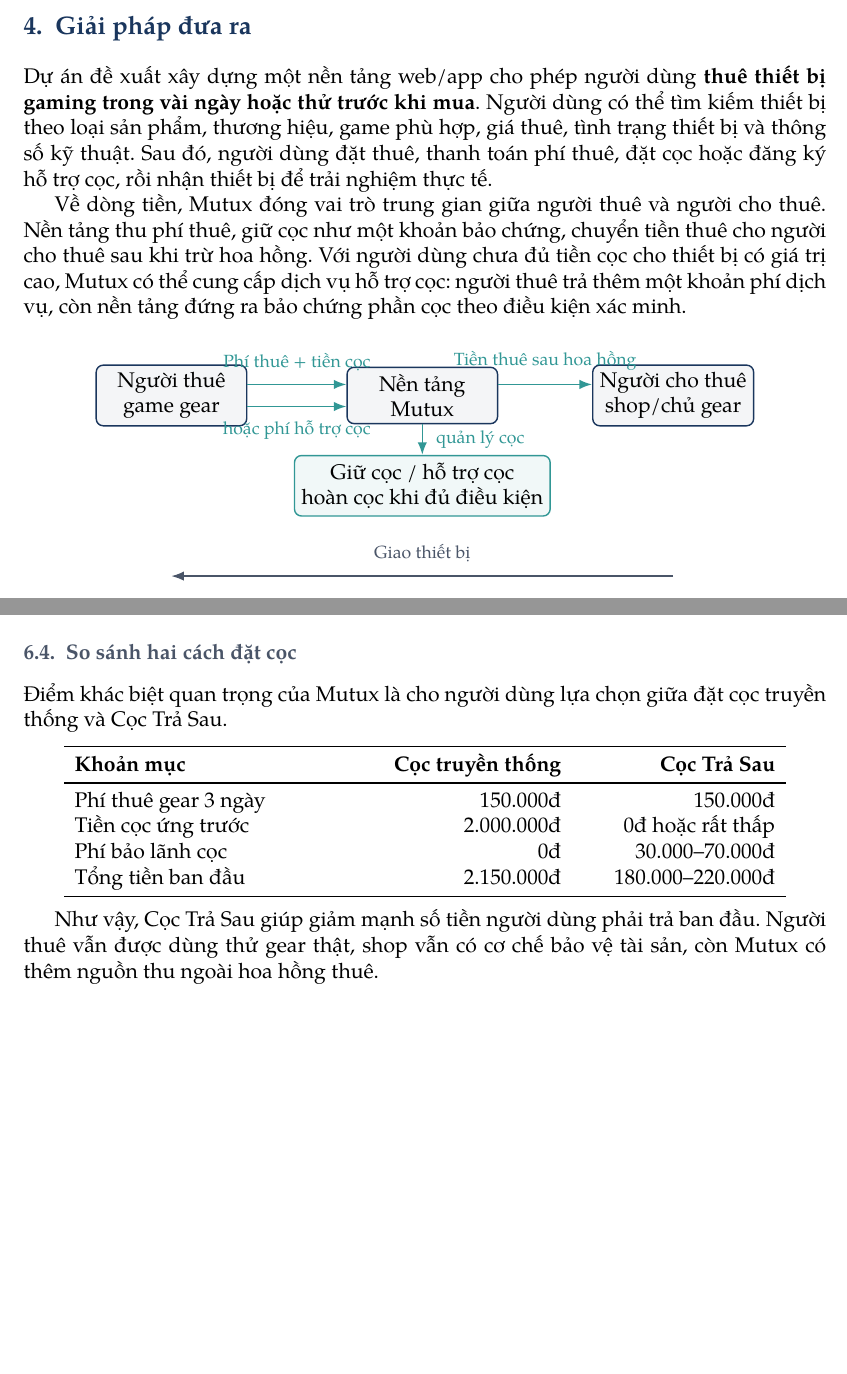
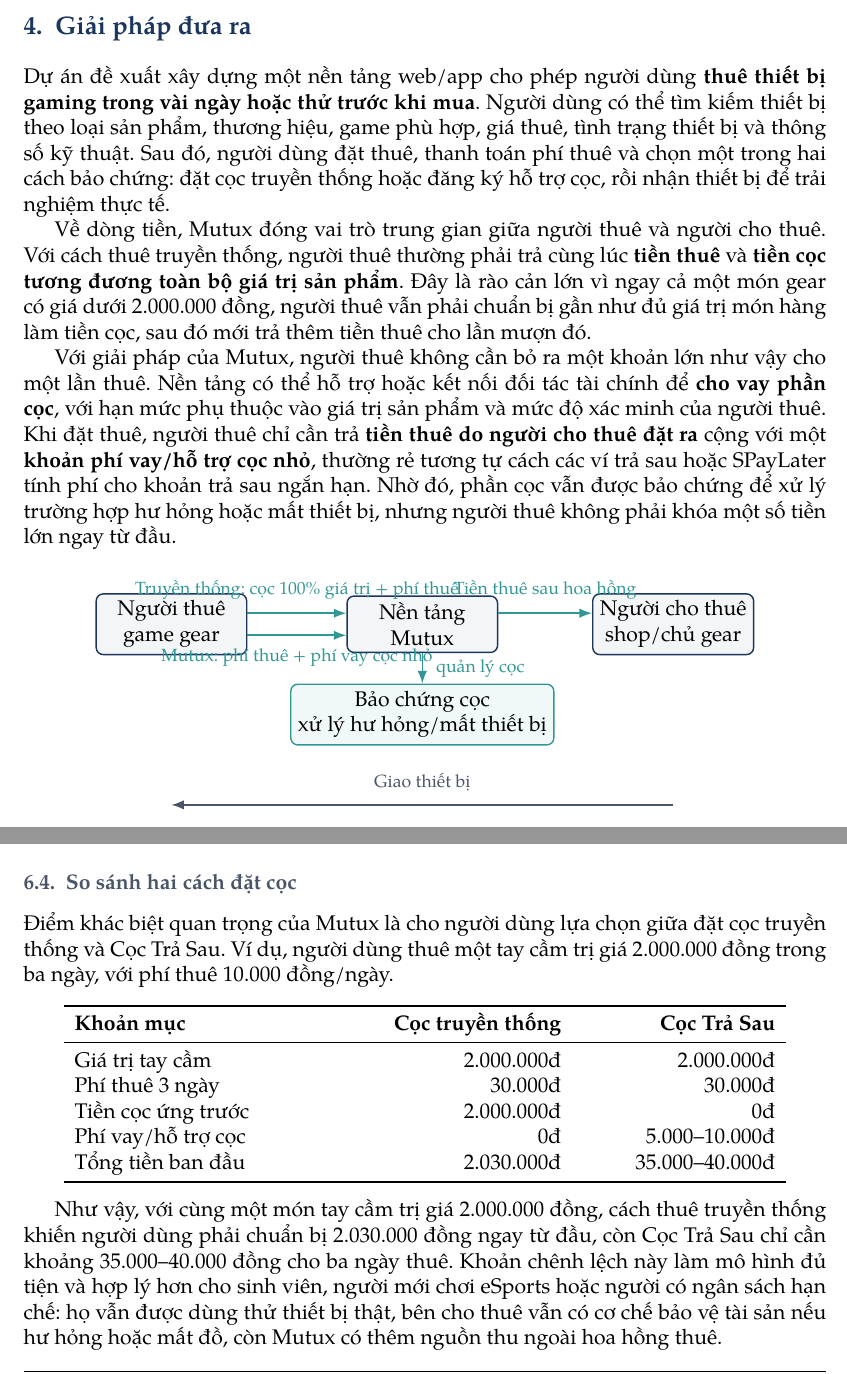
Before and after one commit to KidCute1412/startup-k23-hcmus, a LaTeX document (PA0/main.tex, which reads PA0/sections/04-giai-phap.tex, PA0/sections/07-tinh-kha-thi.tex): two parts of pages 5 and 9 of 10, joined at a grey line, cut so that both start at the same text, the shorter picture padded with empty space. Compiled offline with pdfLaTeX.

Commit message:
chi tiet coc

```diff
--- a/PA0/sections/04-giai-phap.tex
+++ b/PA0/sections/04-giai-phap.tex
@@ -1,9 +1,11 @@
 % !TeX root = ../main.tex
 \section{Giải pháp đưa ra}
 
-Dự án đề xuất xây dựng một nền tảng web/app cho phép người dùng \textbf{thuê thiết bị gaming trong vài ngày hoặc thử trước khi mua}. Người dùng có thể tìm kiếm thiết bị theo loại sản phẩm, thương hiệu, game phù hợp, giá thuê, tình trạng thiết bị và thông số kỹ thuật. Sau đó, người dùng đặt thuê, thanh toán phí thuê, đặt cọc hoặc đăng ký hỗ trợ cọc, rồi nhận thiết bị để trải nghiệm thực tế.
+Dự án đề xuất xây dựng một nền tảng web/app cho phép người dùng \textbf{thuê thiết bị gaming trong vài ngày hoặc thử trước khi mua}. Người dùng có thể tìm kiếm thiết bị theo loại sản phẩm, thương hiệu, game phù hợp, giá thuê, tình trạng thiết bị và thông số kỹ thuật. Sau đó, người dùng đặt thuê, thanh toán phí thuê và chọn một trong hai cách bảo chứng: đặt cọc truyền thống hoặc đăng ký hỗ trợ cọc, rồi nhận thiết bị để trải nghiệm thực tế.
 
-Về dòng tiền, Mutux đóng vai trò trung gian giữa người thuê và người cho thuê. Nền tảng thu phí thuê, giữ cọc như một khoản bảo chứng, chuyển tiền thuê cho người cho thuê sau khi trừ hoa hồng. Với người dùng chưa đủ tiền cọc cho thiết bị có giá trị cao, Mutux có thể cung cấp dịch vụ hỗ trợ cọc: người thuê trả thêm một khoản phí dịch vụ, còn nền tảng đứng ra bảo chứng phần cọc theo điều kiện xác minh.
+Về dòng tiền, Mutux đóng vai trò trung gian giữa người thuê và người cho thuê. Với cách thuê truyền thống, người thuê thường phải trả cùng lúc \textbf{tiền thuê} và \textbf{tiền cọc tương đương toàn bộ giá trị sản phẩm}. Đây là rào cản lớn vì ngay cả một món gear có giá dưới 2.000.000 đồng, người thuê vẫn phải chuẩn bị gần như đủ giá trị món hàng làm tiền cọc, sau đó mới trả thêm tiền thuê cho lần mượn đó.
+
+Với giải pháp của Mutux, người thuê không cần bỏ ra một khoản lớn như vậy cho một lần thuê. Nền tảng có thể hỗ trợ hoặc kết nối đối tác tài chính để \textbf{cho vay phần cọc}, với hạn mức phụ thuộc vào giá trị sản phẩm và mức độ xác minh của người thuê. Khi đặt thuê, người thuê chỉ cần trả \textbf{tiền thuê do người cho thuê đặt ra} cộng với một \textbf{khoản phí vay/hỗ trợ cọc nhỏ}, thường rẻ tương tự cách các ví trả sau hoặc SPayLater tính phí cho khoản trả sau ngắn hạn. Nhờ đó, phần cọc vẫn được bảo chứng để xử lý trường hợp hư hỏng hoặc mất thiết bị, nhưng người thuê không phải khóa một số tiền lớn ngay từ đầu.
 
 \begin{figure}[h]
     \centering
@@ -33,12 +35,12 @@
         \node[box] (renter) at (0,1.6) {Người thuê\\game gear};
         \node[box] (platform) at (5.0,1.6) {Nền tảng\\Mutux};
         \node[box] (owner) at (10.0,1.6) {Người cho thuê\\shop/chủ gear};
-        \node[smallbox] (deposit) at (5.0,-0.2) {Giữ cọc / hỗ trợ cọc\\hoàn cọc khi đủ điều kiện};
+        \node[smallbox] (deposit) at (5.0,-0.2) {Bảo chứng cọc\\xử lý hư hỏng/mất thiết bị};
 
         \draw[money] ([yshift=0.22cm]renter.east) -- ([yshift=0.22cm]platform.west)
-            node[midway, above=0.12cm, note]{Phí thuê + tiền cọc};
+            node[midway, above=0.12cm, note]{Truyền thống: cọc 100\% giá trị + phí thuê};
         \draw[money] ([yshift=-0.22cm]renter.east) -- ([yshift=-0.22cm]platform.west)
-            node[midway, below=0.12cm, note]{hoặc phí hỗ trợ cọc};
+            node[midway, below=0.12cm, note]{Mutux: phí thuê + phí vay cọc nhỏ};
         \draw[money] ([yshift=0.22cm]platform.east) -- ([yshift=0.22cm]owner.west)
             node[midway, above=0.12cm, note]{Tiền thuê sau hoa hồng};
         \draw[money] (platform.south) -- (deposit.north)
--- a/PA0/sections/07-tinh-kha-thi.tex
+++ b/PA0/sections/07-tinh-kha-thi.tex
@@ -36,22 +36,23 @@
 
 \subsection{So sánh hai cách đặt cọc}
 
-Điểm khác biệt quan trọng của Mutux là cho người dùng lựa chọn giữa đặt cọc truyền thống và Cọc Trả Sau.
+Điểm khác biệt quan trọng của Mutux là cho người dùng lựa chọn giữa đặt cọc truyền thống và Cọc Trả Sau. Ví dụ, người dùng thuê một tay cầm trị giá 2.000.000 đồng trong ba ngày, với phí thuê 10.000 đồng/ngày.
 
 \begin{center}
 \begin{tabular}{>{\raggedright\arraybackslash}p{0.36\textwidth} >{\raggedleft\arraybackslash}p{0.22\textwidth} >{\raggedleft\arraybackslash}p{0.24\textwidth}}
 \toprule
 \textbf{Khoản mục} & \textbf{Cọc truyền thống} & \textbf{Cọc Trả Sau} \\
 \midrule
-Phí thuê gear 3 ngày & 150.000đ & 150.000đ \\
-Tiền cọc ứng trước & 2.000.000đ & 0đ hoặc rất thấp \\
-Phí bảo lãnh cọc & 0đ & 30.000--70.000đ \\
-Tổng tiền ban đầu & 2.150.000đ & 180.000--220.000đ \\
+Giá trị tay cầm & 2.000.000đ & 2.000.000đ \\
+Phí thuê 3 ngày & 30.000đ & 30.000đ \\
+Tiền cọc ứng trước & 2.000.000đ & 0đ \\
+Phí vay/hỗ trợ cọc & 0đ & 5.000--10.000đ \\
+Tổng tiền ban đầu & 2.030.000đ & 35.000--40.000đ \\
 \bottomrule
 \end{tabular}
 \end{center}
 
-Như vậy, Cọc Trả Sau giúp giảm mạnh số tiền người dùng phải trả ban đầu. Người thuê vẫn được dùng thử gear thật, shop vẫn có cơ chế bảo vệ tài sản, còn Mutux có thêm nguồn thu ngoài hoa hồng thuê.
+Như vậy, với cùng một món tay cầm trị giá 2.000.000 đồng, cách thuê truyền thống khiến người dùng phải chuẩn bị 2.030.000 đồng ngay từ đầu, còn Cọc Trả Sau chỉ cần khoảng 35.000--40.000 đồng cho ba ngày thuê. Khoản chênh lệch này làm mô hình đủ tiện và hợp lý hơn cho sinh viên, người mới chơi eSports hoặc người có ngân sách hạn chế: họ vẫn được dùng thử thiết bị thật, bên cho thuê vẫn có cơ chế bảo vệ tài sản nếu hư hỏng hoặc mất đồ, còn Mutux có thêm nguồn thu ngoài hoa hồng thuê.
 
 \subsection{Tính khả thi về vận hành}
 
```
Also changed, not shown: PA0/main.pdf, PA0/sections/07-tinh-kha-thi.tex (14 more changed lines).
